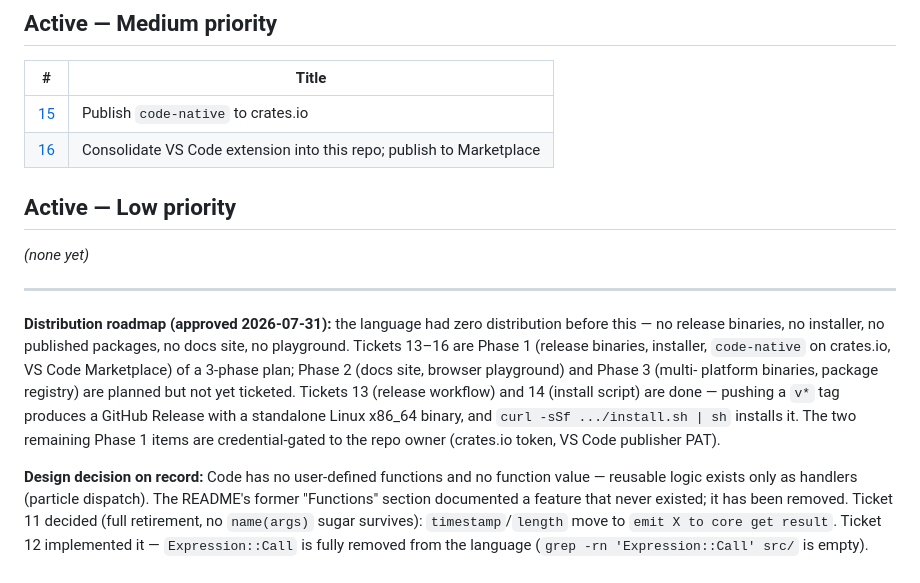
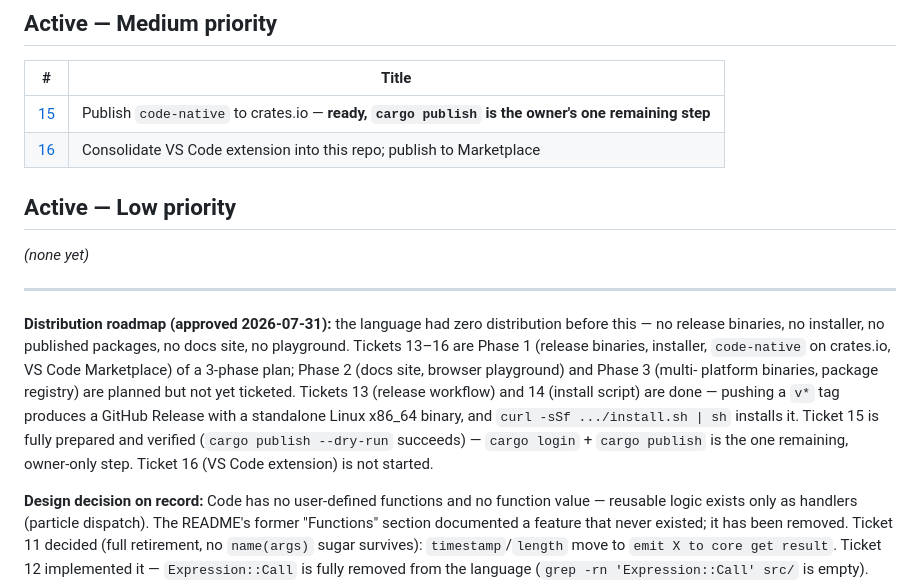
Before and after one commit to codelovesme/code, a Markdown page: docs/tickets/README.md, the part around the change. Drawn GitHub-style.

Commit message:
docs: T15 status — prepared and verified, one owner step remaining
cargo publish --dry-run -p code-native succeeds against the committed state.
Everything is ready; cargo login + cargo publish is the one remaining,
credential-gated step for the repo owner.

```diff
--- a/docs/tickets/README.md
+++ b/docs/tickets/README.md
@@ -41,7 +41,7 @@ _(none right now)_
 
 | # | Title |
 |---|-------|
-| [15](medium/15-publish-code-native-crates-io.md) | Publish `code-native` to crates.io |
+| [15](medium/15-publish-code-native-crates-io.md) | Publish `code-native` to crates.io — **ready, `cargo publish` is the owner's one remaining step** |
 | [16](medium/16-vscode-extension-consolidation-and-publish.md) | Consolidate VS Code extension into this repo; publish to Marketplace |
 
 ## Active — Low priority
@@ -58,9 +58,10 @@ binaries, installer, `code-native` on crates.io, VS Code Marketplace) of a
 platform binaries, package registry) are planned but not yet ticketed.
 Tickets 13 (release workflow) and 14 (install script) are done — pushing a
 `v*` tag produces a GitHub Release with a standalone Linux x86_64 binary, and
-`curl -sSf .../install.sh | sh` installs it. The two remaining Phase 1 items
-are credential-gated to the repo owner (crates.io token, VS Code publisher
-PAT).
+`curl -sSf .../install.sh | sh` installs it. Ticket 15 is fully prepared and
+verified (`cargo publish --dry-run` succeeds) — `cargo login` + `cargo
+publish` is the one remaining, owner-only step. Ticket 16 (VS Code extension)
+is not started.
 
 **Design decision on record:** Code has no user-defined functions and no
 function value — reusable logic exists only as handlers (particle dispatch).
```
Also changed, not shown: 1 other file.
